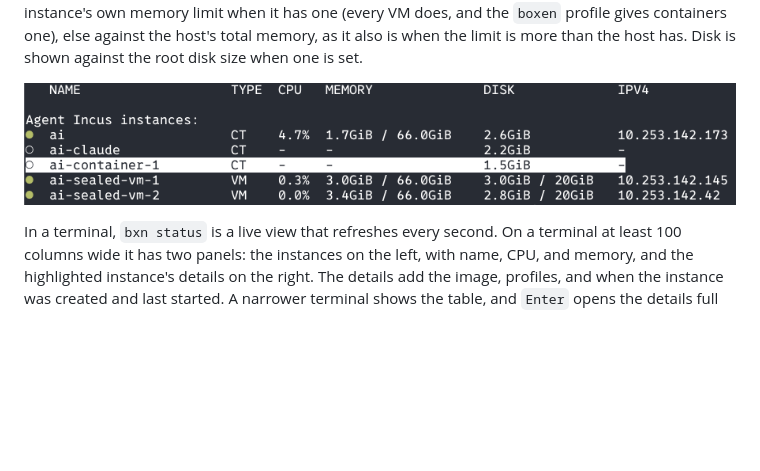
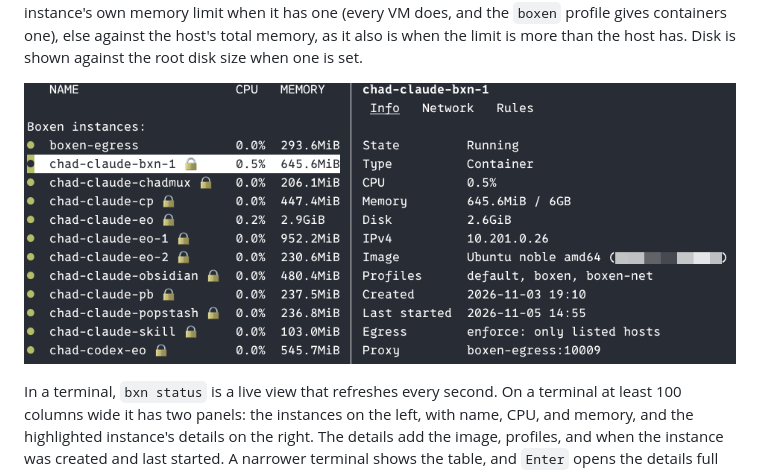
Before and after one commit to MixTapeSoftware/agent_incus, a Markdown page: README.md, the part around the change. Rendered like a GitHub page; pictures changed too: .github/images/boxen-status.png; blank space fills up the shorter version.

Commit message:
docs(readme): a current bxn status screenshot
The two-panel live view: the instance list with the allowlist locks, and
the Info tab showing memory against the container's own limit.

Co-Authored-By: Claude Fable 5.1 <noreply@anthropic.com>
Claude-Session: https://claude.ai/code/session_01KtMW9BiEQYkyfm6P3GQdc1

```diff
--- a/README.md
+++ b/README.md
@@ -109,7 +109,7 @@ The individual scripts and aliases (`bxni`, `bxnn`) still work directly.
 
 `bxn status` lists every instance with its state, type, CPU, memory, disk, and IPv4 addresses. Instances created by `boxen.init` appear first under "Boxen instances", and everything else follows under "Other Incus instances". Running instances are marked `●`, frozen `◐`, and stopped `○`, and the type column reads `CT` for a container or `VM` for a virtual machine. CPU is a share of the whole host, so an instance keeping one core busy on an 8-CPU host reads 12.5%. Memory is shown against the instance's own memory limit when it has one (every VM does, and the `boxen` profile gives containers one), else against the host's total memory, as it also is when the limit is more than the host has. Disk is shown against the root disk size when one is set.
 
-![bxn status live view grouping Boxen instances, with one row highlighted and state, type, CPU, memory, disk, and IPv4 columns](.github/images/boxen-status.png)
+![bxn status live view in two panels: Boxen instances on the left with CPU and memory, a lock beside the allowlisted ones and one row highlighted; on the right that container's Info tab, with its state, type, CPU, memory against its 6GB limit, disk, IPv4, image, profiles, egress mode and proxy](.github/images/boxen-status.png)
 
 In a terminal, `bxn status` is a live view that refreshes every second. On a terminal at least 100 columns wide it has two panels: the instances on the left, with name, CPU, and memory, and the highlighted instance's details on the right. The details add the image, profiles, and when the instance was created and last started. A narrower terminal shows the table, and `Enter` opens the details full screen.
 
```
